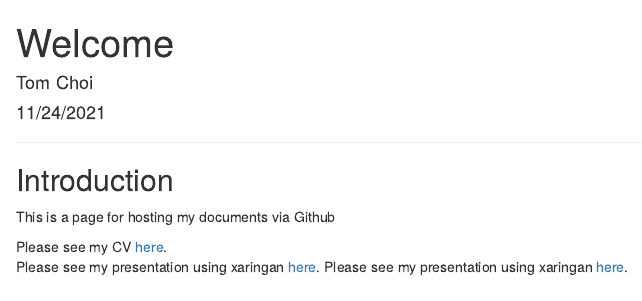
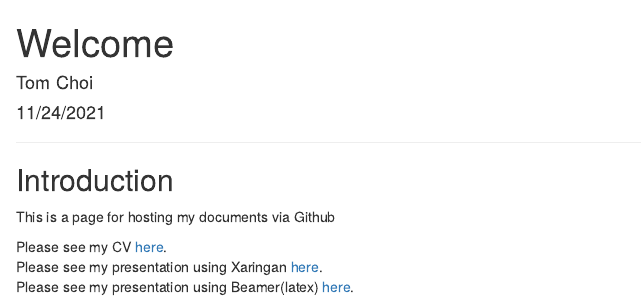
Before and after one commit to tomchoi91/tomchoi91.github.io2, an R Markdown document (index.Rmd): the page in a window 1100 px wide, from its top. The pictures show the output file index.html that the author committed with the source, opened offline.

Commit message:
made changes in index

```diff
--- a/index.Rmd
+++ b/index.Rmd
@@ -14,8 +14,8 @@ knitr::opts_chunk$set(echo = TRUE)
 This is a page for hosting my documents via Github
 
 Please see my CV [here](https://tomchoi91.github.io/CV/CV_CHOI_TOM.html). <br/>
-Please see my presentation using xaringan [here](https://tomchoi91.github.io/Xaringan/xaringan_CHOI_TOM.html).
-Please see my presentation using xaringan [here](https://tomchoi91.github.io/omchoi91.github.io/Beamer(latex)/main.pdf).
+Please see my presentation using Xaringan [here](https://tomchoi91.github.io/Xaringan/xaringan_CHOI_TOM.html). <br/>
+Please see my presentation using Beamer(latex) [here](https://tomchoi91.github.io/omchoi91.github.io/Beamer(latex)/main.pdf).
 
 
 <hr/>
```
Also changed, not shown: index.html.
